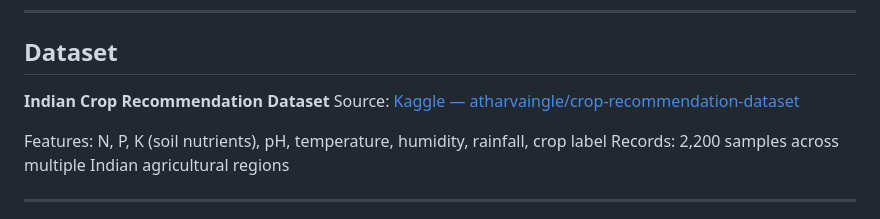
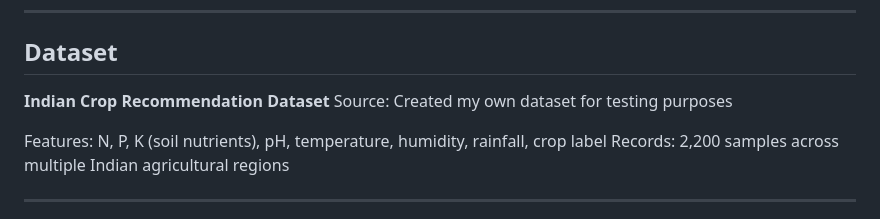
Before and after one commit to Nikhitha1710/AgroSense, a Markdown page: README.md, the part around the change. Rendered like a GitHub page.

```diff
--- a/README.md
+++ b/README.md
@@ -36,7 +36,7 @@ AgroSense/
 ## Dataset
 
 **Indian Crop Recommendation Dataset**
-Source: [Kaggle — atharvaingle/crop-recommendation-dataset](https://www.kaggle.com/datasets/atharvaingle/crop-recommendation-dataset)
+Source: Created my own dataset for testing purposes
 
 Features: N, P, K (soil nutrients), pH, temperature, humidity, rainfall, crop label
 Records: 2,200 samples across multiple Indian agricultural regions
```
